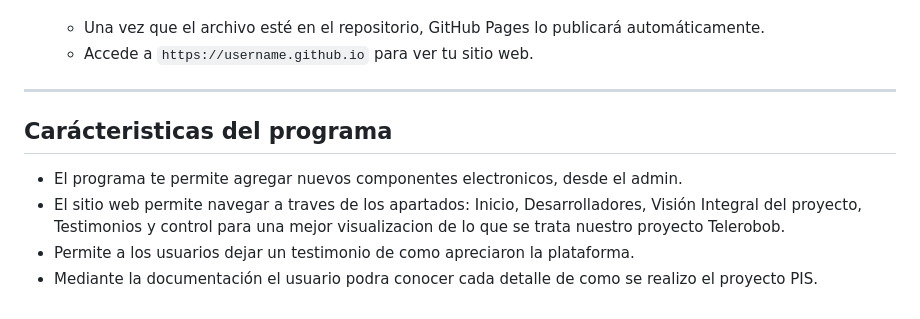
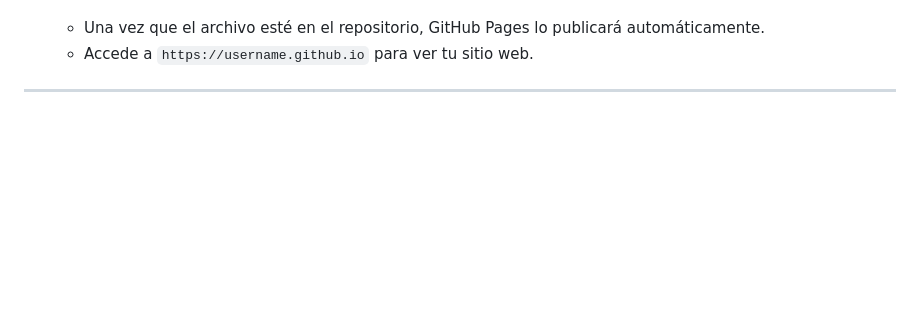
Before and after one commit to josuetrres/PIS, a Markdown page: README.md, the part around the change printed below. GitHub-like rendering; blank space fills up the shorter version.

```diff
--- a/README.md
+++ b/README.md
@@ -63,8 +110,3 @@ Para crear un sitio web básico con GitHub Pages:
    - Accede a `https://username.github.io` para ver tu sitio web.
 
 ---
-## Carácteristicas del programa
-- El programa te permite agregar nuevos componentes electronicos, desde el admin.
-- El sitio web permite navegar a traves de los apartados: Inicio, Desarrolladores, Visión Integral del proyecto, Testimonios y control para una mejor visualizacion de lo que se trata nuestro proyecto Telerobob.
-- Permite a los usuarios dejar un testimonio de como apreciaron la plataforma.
-- Mediante la documentación el usuario podra conocer cada detalle de como se realizo el proyecto PIS.
```
Also changed, not shown: other parts of README.md (+47 -0 lines).
